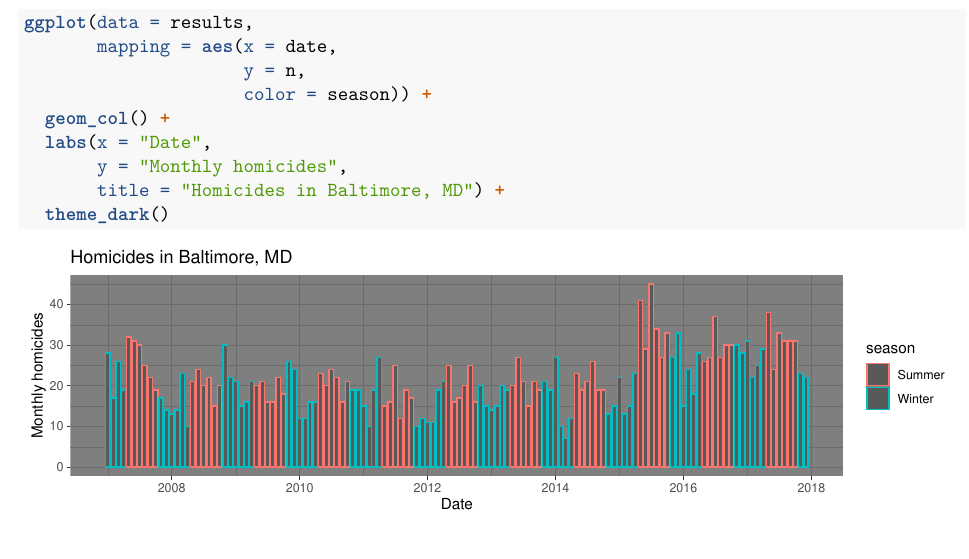
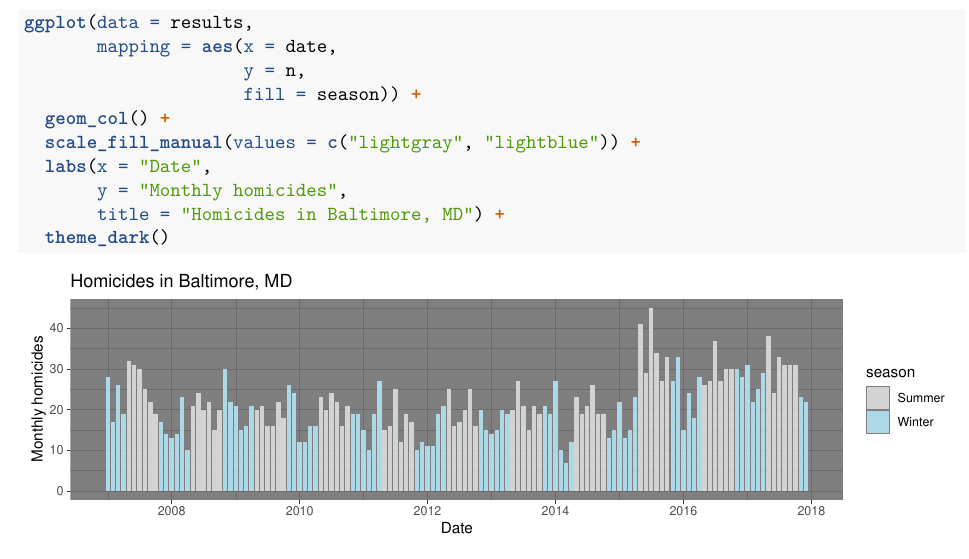
Before and after one commit to gamcewen/homework_5, an R Markdown document (writing/hw_answers.Rmd): part of page 2 of 2, cut so that both start at the same text. Rendered offline with R 4.5, knitr and Pandoc, then LaTeX, with nearby package versions.

Commit message:
Updated Baltimore monthly homicide plot aesthetics with season data

```diff
--- a/writing/hw_answers.Rmd
+++ b/writing/hw_answers.Rmd
@@ -59,8 +59,9 @@ library(ggthemes)
 ggplot(data = results,
        mapping = aes(x = date,
                      y = n,
-                     color = season)) +
+                     fill = season)) +
   geom_col() +
+  scale_fill_manual(values = c("lightgray", "lightblue")) +
   labs(x = "Date",
        y = "Monthly homicides",
        title = "Homicides in Baltimore, MD") +
```
Also changed, not shown: writing/hw_answers.Rmd (2 more changed lines).
